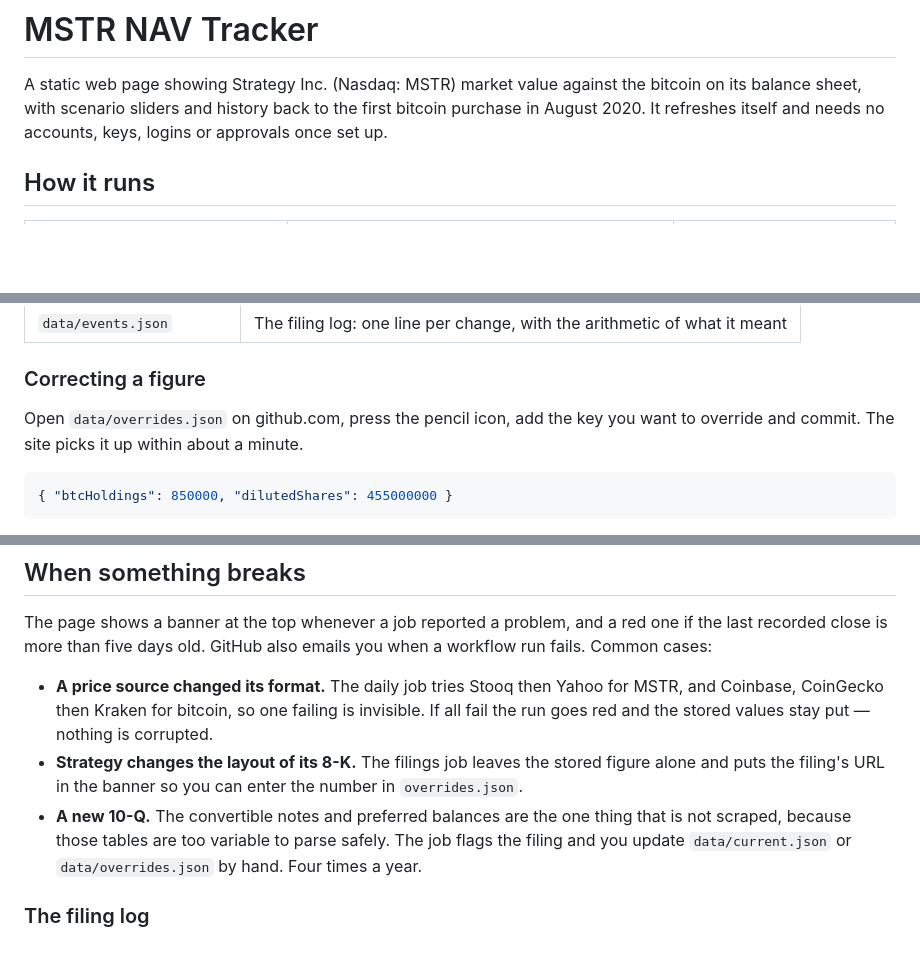
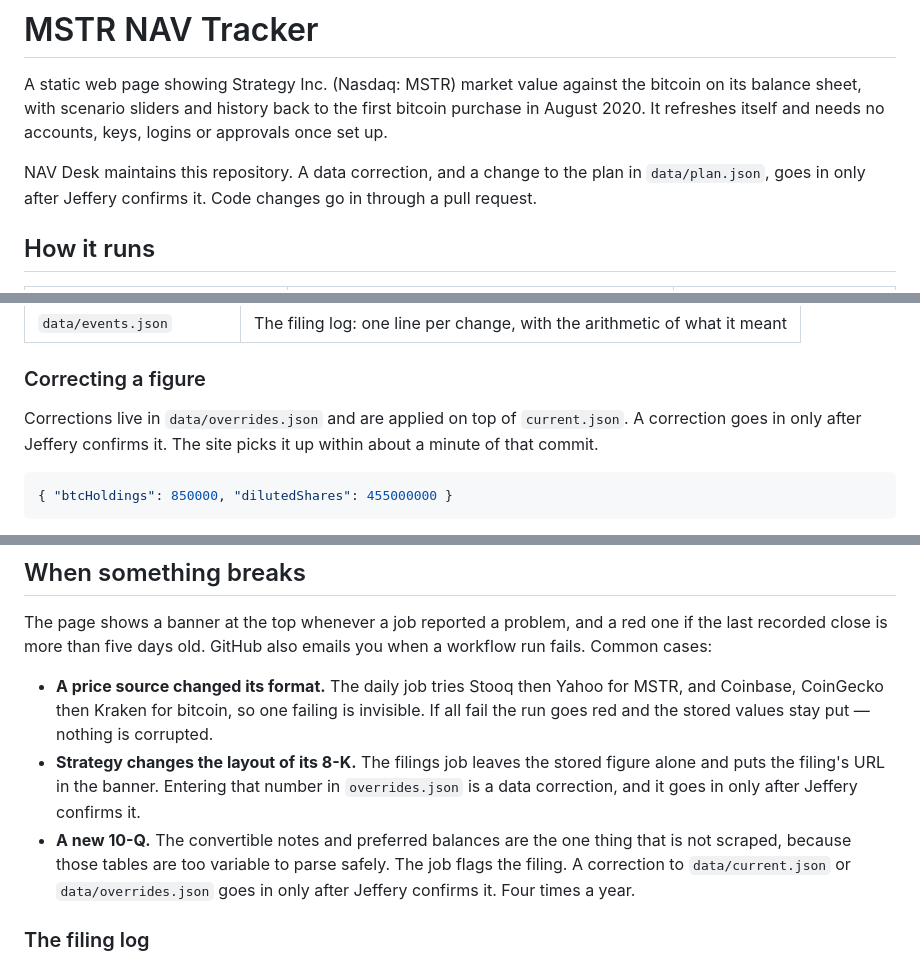
Before and after one commit to jefferych1/mstr-nav-tracker, a Markdown page: README.md, 3 parts joined by grey strips. GitHub-like rendering; blank space fills up the shorter version.

Commit message:
README: NAV Desk maintains the repo
State that data corrections and plan changes go in only after Jeffery confirms them, and that code changes go in through a pull request. Drop the instructions to pencil-edit overrides or update figures by hand.

Co-authored-by: jefferych1 <jefferych1@users.noreply.github.com>

````diff
--- a/README.md
+++ b/README.md
@@ -3,6 +3,10 @@
 A static web page showing Strategy Inc. (Nasdaq: MSTR) market value against the bitcoin on
 its balance sheet, with scenario sliders and history back to the first bitcoin purchase in
 August 2020. It refreshes itself and needs no accounts, keys, logins or approvals once set up.
+
+NAV Desk maintains this repository. A data correction, and a change to the plan in
+`data/plan.json`, goes in only after Jeffery confirms it. Code changes go in through a
+pull request.
 
 ## How it runs
 
@@ -48,8 +52,9 @@ pointing at `<you>.github.io`. GitHub issues the TLS certificate itself.
 
 ### Correcting a figure
 
-Open `data/overrides.json` on github.com, press the pencil icon, add the key you want to
-override and commit. The site picks it up within about a minute.
+Corrections live in `data/overrides.json` and are applied on top of `current.json`. A
+correction goes in only after Jeffery confirms it. The site picks it up within about a
+minute of that commit.
 
 ```json
 { "btcHoldings": 850000, "dilutedShares": 455000000 }
@@ -68,10 +73,12 @@ fails. Common cases:
   Coinbase, CoinGecko then Kraken for bitcoin, so one failing is invisible. If all fail the
   run goes red and the stored values stay put — nothing is corrupted.
 - **Strategy changes the layout of its 8-K.** The filings job leaves the stored figure alone
-  and puts the filing's URL in the banner so you can enter the number in `overrides.json`.
+  and puts the filing's URL in the banner. Entering that number in `overrides.json` is a
+  data correction, and it goes in only after Jeffery confirms it.
 - **A new 10-Q.** The convertible notes and preferred balances are the one thing that is not
-  scraped, because those tables are too variable to parse safely. The job flags the filing
-  and you update `data/current.json` or `data/overrides.json` by hand. Four times a year.
+  scraped, because those tables are too variable to parse safely. The job flags the filing.
+  A correction to `data/current.json` or `data/overrides.json` goes in only after Jeffery
+  confirms it. Four times a year.
 
 ### The filing log
 
````
